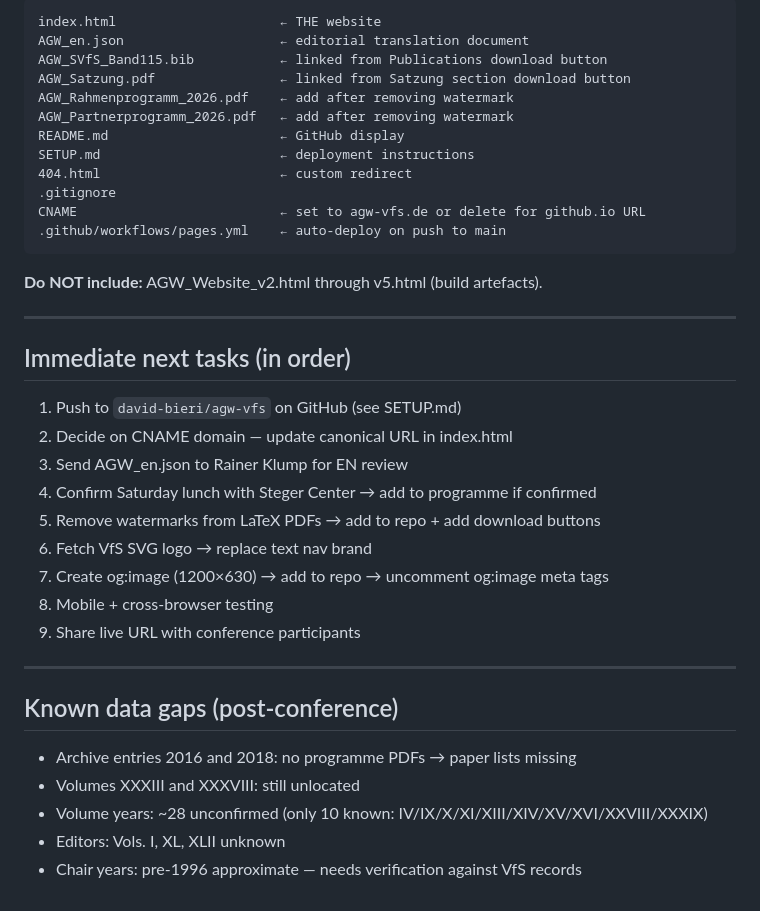
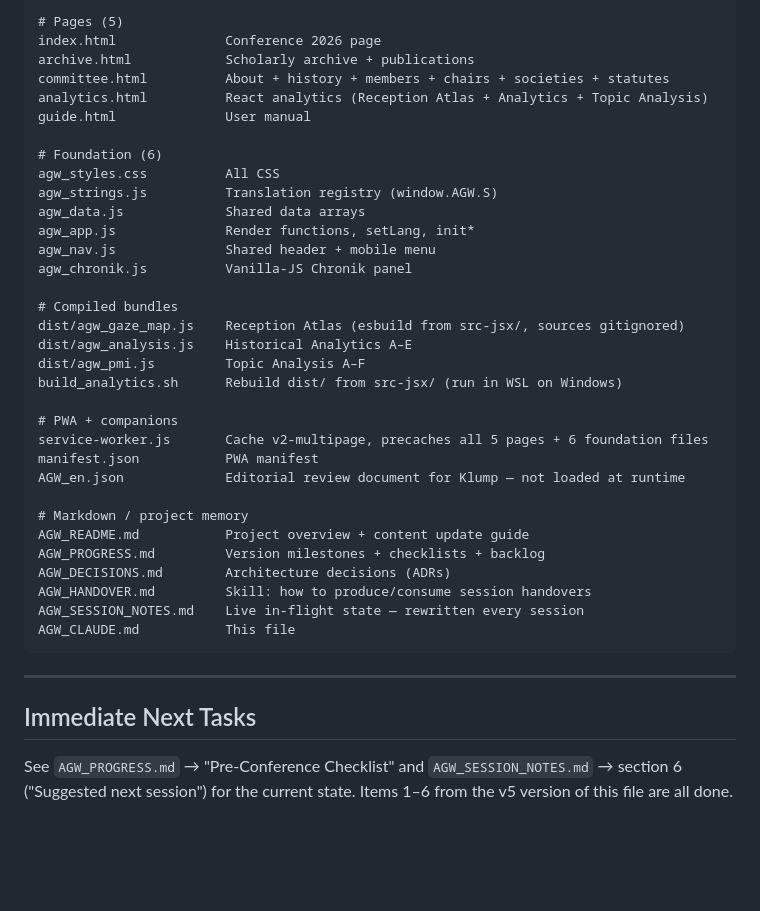
Before and after one commit to david-bieri/agw-vfs, a Markdown page: AGW_CLAUDE.md, the part around one of its changes. Drawn GitHub-style; blank space fills up the shorter version.

````diff
--- a/AGW_CLAUDE.md
+++ b/AGW_CLAUDE.md
@@ -78,41 +101,42 @@ All 9 sections are present. Nav dropdown "Über den AGW" covers: #ueber, #geschi
 
 ```
-index.html                     ← THE website
-AGW_en.json                    ← editorial translation document
-AGW_SVfS_Band115.bib           ← linked from Publications download button
-AGW_Satzung.pdf                ← linked from Satzung section download button
-AGW_Rahmenprogramm_2026.pdf    ← add after removing watermark
-AGW_Partnerprogramm_2026.pdf   ← add after removing watermark
-README.md                      ← GitHub display
-SETUP.md                       ← deployment instructions
-404.html                       ← custom redirect
-.gitignore
-CNAME                          ← set to agw-vfs.de or delete for github.io URL
-.github/workflows/pages.yml    ← auto-deploy on push to main
+# Pages (5)
+index.html              Conference 2026 page
+archive.html            Scholarly archive + publications
+committee.html          About + history + members + chairs + societies + statutes
+analytics.html          React analytics (Reception Atlas + Analytics + Topic Analysis)
+guide.html              User manual
+
+# Foundation (6)
+agw_styles.css          All CSS
+agw_strings.js          Translation registry (window.AGW.S)
+agw_data.js             Shared data arrays
+agw_app.js              Render functions, setLang, init*
+agw_nav.js              Shared header + mobile menu
+agw_chronik.js          Vanilla-JS Chronik panel
+
+# Compiled bundles
+dist/agw_gaze_map.js    Reception Atlas (esbuild from src-jsx/, sources gitignored)
+dist/agw_analysis.js    Historical Analytics A–E
+dist/agw_pmi.js         Topic Analysis A–F
+build_analytics.sh      Rebuild dist/ from src-jsx/ (run in WSL on Windows)
+
+# PWA + companions
+service-worker.js       Cache v2-multipage, precaches all 5 pages + 6 foundation files
+manifest.json           PWA manifest
+AGW_en.json             Editorial review document for Klump — not loaded at runtime
+
+# Markdown / project memory
+AGW_README.md           Project overview + content update guide
+AGW_PROGRESS.md         Version milestones + checklists + backlog
+AGW_DECISIONS.md        Architecture decisions (ADRs)
+AGW_HANDOVER.md         Skill: how to produce/consume session handovers
+AGW_SESSION_NOTES.md    Live in-flight state — rewritten every session
+AGW_CLAUDE.md           This file
 ```
-
-**Do NOT include:** AGW_Website_v2.html through v5.html (build artefacts).
 
 ---
 
-## Immediate next tasks (in order)
+## Immediate Next Tasks
 
-1. Push to `david-bieri/agw-vfs` on GitHub (see SETUP.md)
-2. Decide on CNAME domain — update canonical URL in index.html
-3. Send AGW_en.json to Rainer Klump for EN review
-4. Confirm Saturday lunch with Steger Center → add to programme if confirmed
-5. Remove watermarks from LaTeX PDFs → add to repo + add download buttons
-6. Fetch VfS SVG logo → replace text nav brand
-7. Create og:image (1200×630) → add to repo → uncomment og:image meta tags
-8. Mobile + cross-browser testing
-9. Share live URL with conference participants
-
----
-
-## Known data gaps (post-conference)
-
-- Archive entries 2016 and 2018: no programme PDFs → paper lists missing
-- Volumes XXXIII and XXXVIII: still unlocated
-- Volume years: ~28 unconfirmed (only 10 known: IV/IX/X/XI/XIII/XIV/XV/XVI/XXVIII/XXXIX)
-- Editors: Vols. I, XL, XLII unknown
-- Chair years: pre-1996 approximate — needs verification against VfS records
+See `AGW_PROGRESS.md` → "Pre-Conference Checklist" and `AGW_SESSION_NOTES.md` → section 6 ("Suggested next session") for the current state. Items 1–6 from the v5 version of this file are all done.
````
Also changed, not shown: other parts of AGW_CLAUDE.md (+74 -51 lines).
